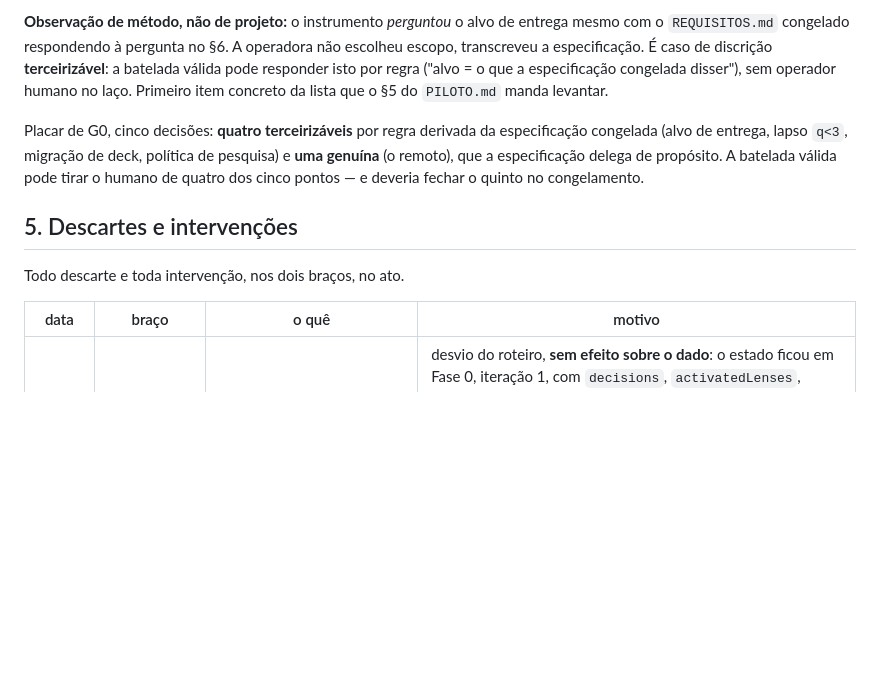
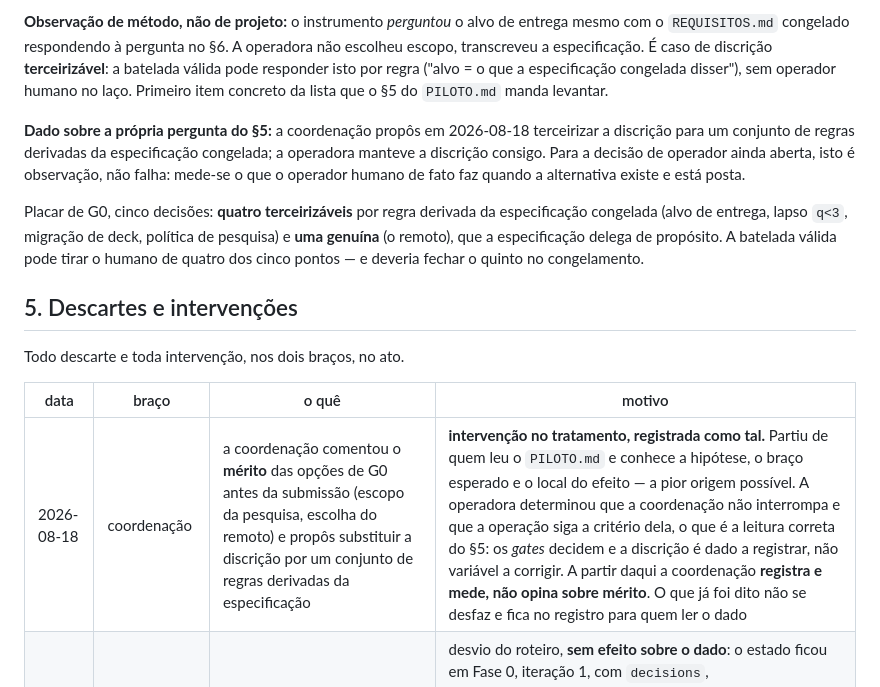
Before and after one commit to jasminemoreira/IACDM_RO4_2026, a Markdown page: LOG-OPERACAO.md, the part around the change. Drawn GitHub-style; blank space fills up the shorter version.

Commit message:
coordenacao interveio no merito das escolhas de G0; papel redefinido para registro

```diff
--- a/LOG-OPERACAO.md
+++ b/LOG-OPERACAO.md
@@ -224,6 +224,8 @@ transcreveu a especificação. É caso de discrição **terceirizável**: a bate
 responder isto por regra ("alvo = o que a especificação congelada disser"), sem operador
 humano no laço. Primeiro item concreto da lista que o §5 do `PILOTO.md` manda levantar.
 
+**Dado sobre a própria pergunta do §5:** a coordenação propôs em 2026-08-18 terceirizar a discrição para um conjunto de regras derivadas da especificação congelada; a operadora manteve a discrição consigo. Para a decisão de operador ainda aberta, isto é observação, não falha: mede-se o que o operador humano de fato faz quando a alternativa existe e está posta.
+
 Placar de G0, cinco decisões: **quatro terceirizáveis** por regra derivada da especificação
 congelada (alvo de entrega, lapso `q<3`, migração de deck, política de pesquisa) e **uma
 genuína** (o remoto), que a especificação delega de propósito. A batelada válida pode tirar o
@@ -235,6 +237,7 @@ Todo descarte e toda intervenção, nos dois braços, no ato.
 
 | data | braço | o quê | motivo |
 |---|---|---|---|
+| 2026-08-18 | coordenação | a coordenação comentou o **mérito** das opções de G0 antes da submissão (escopo da pesquisa, escolha do remoto) e propôs substituir a discrição por um conjunto de regras derivadas da especificação | **intervenção no tratamento, registrada como tal.** Partiu de quem leu o `PILOTO.md` e conhece a hipótese, o braço esperado e o local do efeito — a pior origem possível. A operadora determinou que a coordenação não interrompa e que a operação siga a critério dela, o que é a leitura correta do §5: os *gates* decidem e a discrição é dado a registrar, não variável a corrigir. A partir daqui a coordenação **registra e mede, não opina sobre mérito**. O que já foi dito não se desfaz e fica no registro para quem ler o dado |
 | 2026-08-18 | C | `init_project` chamado à mão pela operadora **antes** do `start`, com `projectName` "Chinese Xpress" e descrição "App de aprendizado de chinês" | desvio do roteiro, **sem efeito sobre o dado**: o estado ficou em Fase 0, iteração 1, com `decisions`, `activatedLenses`, `exitCriteria` e `projectSpec` vazios — exatamente onde o `start` pararia. O hook de `SessionStart` prevê o caminho (*greenfield: ask the user for a project name and description, then call init_project directly*), então a operadora fez à mão o que a sessão faria ao perguntar. Nome e descrição são entrada da operadora nos dois caminhos. Efeitos colaterais comitados em `94f3cef`+1 antes de qualquer código: hooks `PreCompact`/`SessionStart` no `settings.json` e `specs/README.md` |
 | 2026-08-18 | C | `versus-claude` 0.16.3 instalado por `preparar-braco-c.py`, commit `94f3cef`, antes de qualquer código | provenance do instrumento no próprio histórico do braço, como o `REQUISITOS.md` é para a especificação. `.versus/state.json` fica fora do commit (muda a cada chamada de ferramenta) e será arquivado no repositório de coordenação ao fim do braço |
 | 2026-08-18 | instrumento de medição | `extrair.py` ganha o **churn retroativo de linha** como secundária, definição do §3e | reproduz `0 · 54 · 100` do braço A e não altera a primária; renomeação de arquivo não conta aqui (o git a detecta como rename), quem a pega é a medida de interface — as duas são complementares |
```
